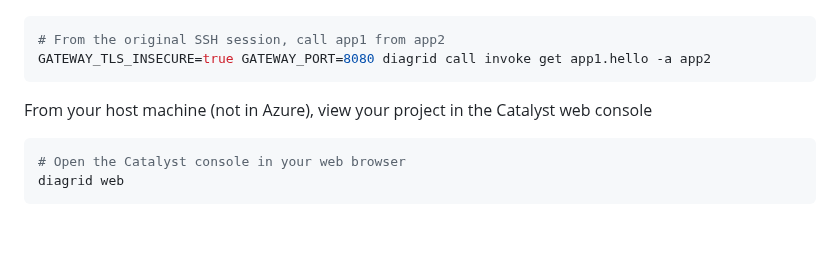
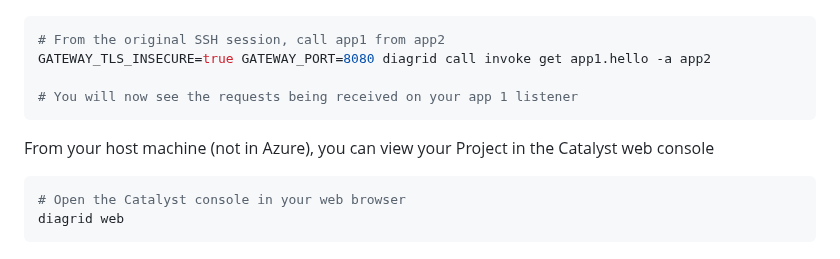
Before and after one commit to diagridio/charts, a Markdown page: guides/azure/README.md, the part around the change. GitHub-like rendering; blank space fills up the shorter version.

````diff
--- a/guides/azure/README.md
+++ b/guides/azure/README.md
@@ -220,9 +220,11 @@ Send messages to from one App ID to another
 ```bash
 # From the original SSH session, call app1 from app2
 GATEWAY_TLS_INSECURE=true GATEWAY_PORT=8080 diagrid call invoke get app1.hello -a app2
+
+# You will now see the requests being received on your app 1 listener
 ```
 
-From your host machine (not in Azure), view your project in the Catalyst web console
+From your host machine (not in Azure), you can view your Project in the Catalyst web console
 
 ```bash
 # Open the Catalyst console in your web browser
````
Also changed, not shown: guides/kind/README.md (+3 -1 lines).
